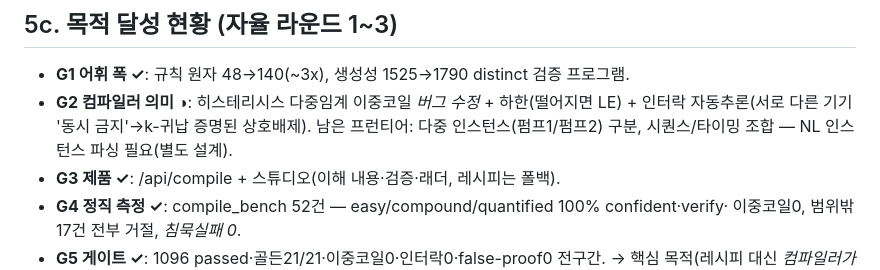
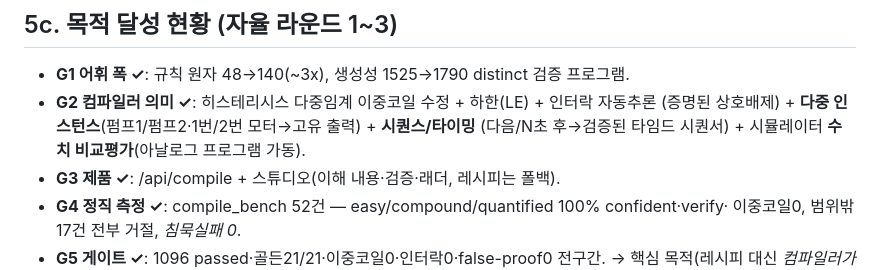
Before and after one commit to BAESY2/Ld, a Markdown page: MASTERPLAN.md, the part around the change. Drawn GitHub-style.

Commit message:
docs: MASTERPLAN G2 ✓ — 다중인스턴스·시퀀스·수치시뮬 완료(전 목표 달성)

```diff
--- a/MASTERPLAN.md
+++ b/MASTERPLAN.md
@@ -55,9 +55,9 @@
 
 ## 5c. 목적 달성 현황 (자율 라운드 1~3)
 - **G1 어휘 폭 ✓**: 규칙 원자 48→140(~3x), 생성성 1525→1790 distinct 검증 프로그램.
-- **G2 컴파일러 의미 ◑**: 히스테리시스 다중임계 이중코일 *버그 수정* + 하한(떨어지면 LE) +
-  인터락 자동추론(서로 다른 기기 '동시 금지'→k-귀납 증명된 상호배제). 남은 프런티어:
-  다중 인스턴스(펌프1/펌프2) 구분, 시퀀스/타이밍 조합 — NL 인스턴스 파싱 필요(별도 설계).
+- **G2 컴파일러 의미 ✓**: 히스테리시스 다중임계 이중코일 수정 + 하한(LE) + 인터락 자동추론
+  (증명된 상호배제) + **다중 인스턴스**(펌프1/펌프2·1번/2번 모터→고유 출력) + **시퀀스/타이밍**
+  (다음/N초 후→검증된 타임드 시퀀서) + 시뮬레이터 **수치 비교평가**(아날로그 프로그램 가동).
 - **G3 제품 ✓**: /api/compile + 스튜디오(이해 내용·검증·래더, 레시피는 폴백).
 - **G4 정직 측정 ✓**: compile_bench 52건 — easy/compound/quantified 100% confident·verify·
   이중코일0, 범위밖 17건 전부 거절, *침묵실패 0*.
```
